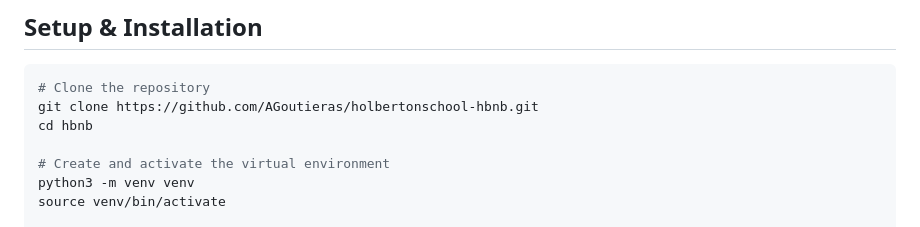
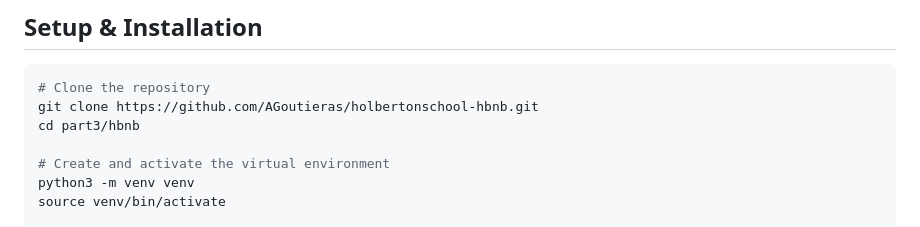
Before and after one commit to AGoutieras/holbertonschool-hbnb, a Markdown page: part3/hbnb/README.md, the part around the change. Rendered like a GitHub page.

Commit message:
Update README to correct directory path for cloning

````diff
--- a/part3/hbnb/README.md
+++ b/part3/hbnb/README.md
@@ -100,7 +100,7 @@ pip install -r requirements.txt
 ```bash
 # Clone the repository
 git clone https://github.com/AGoutieras/holbertonschool-hbnb.git
-cd hbnb
+cd part3/hbnb
 
 # Create and activate the virtual environment
 python3 -m venv venv
````
